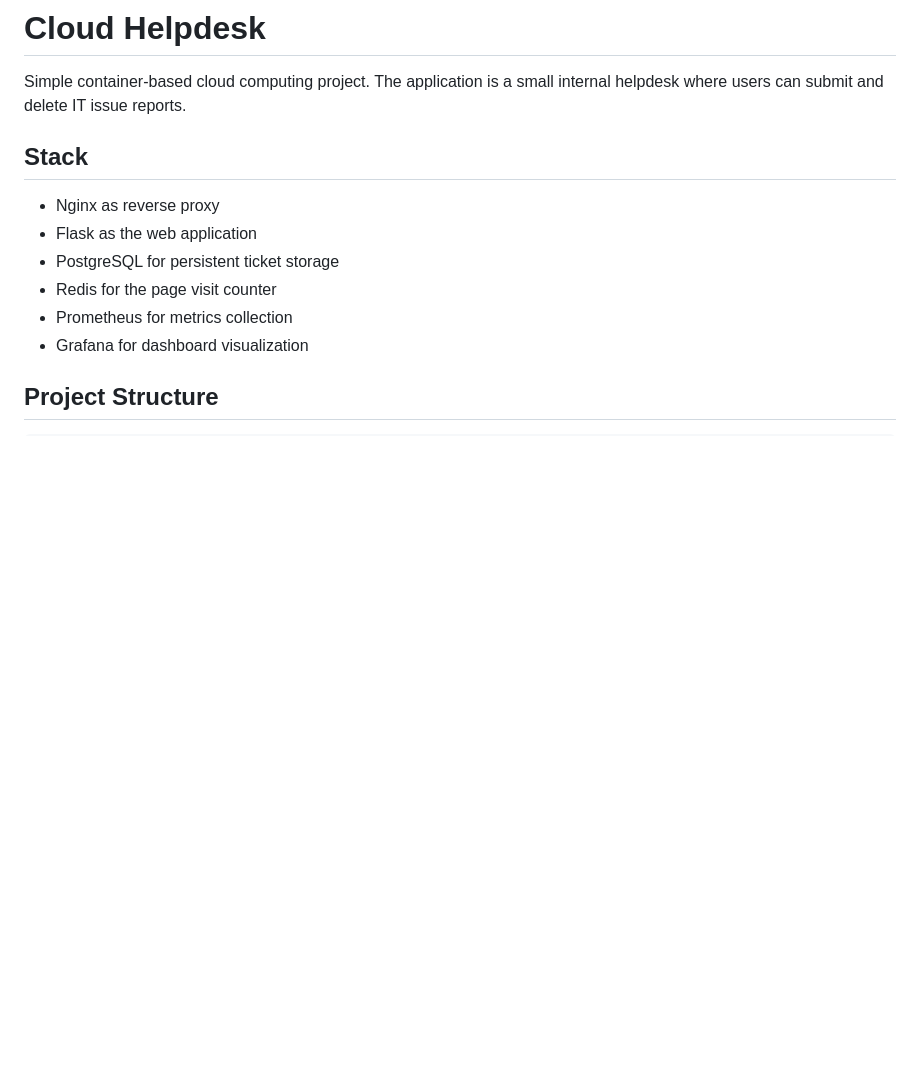
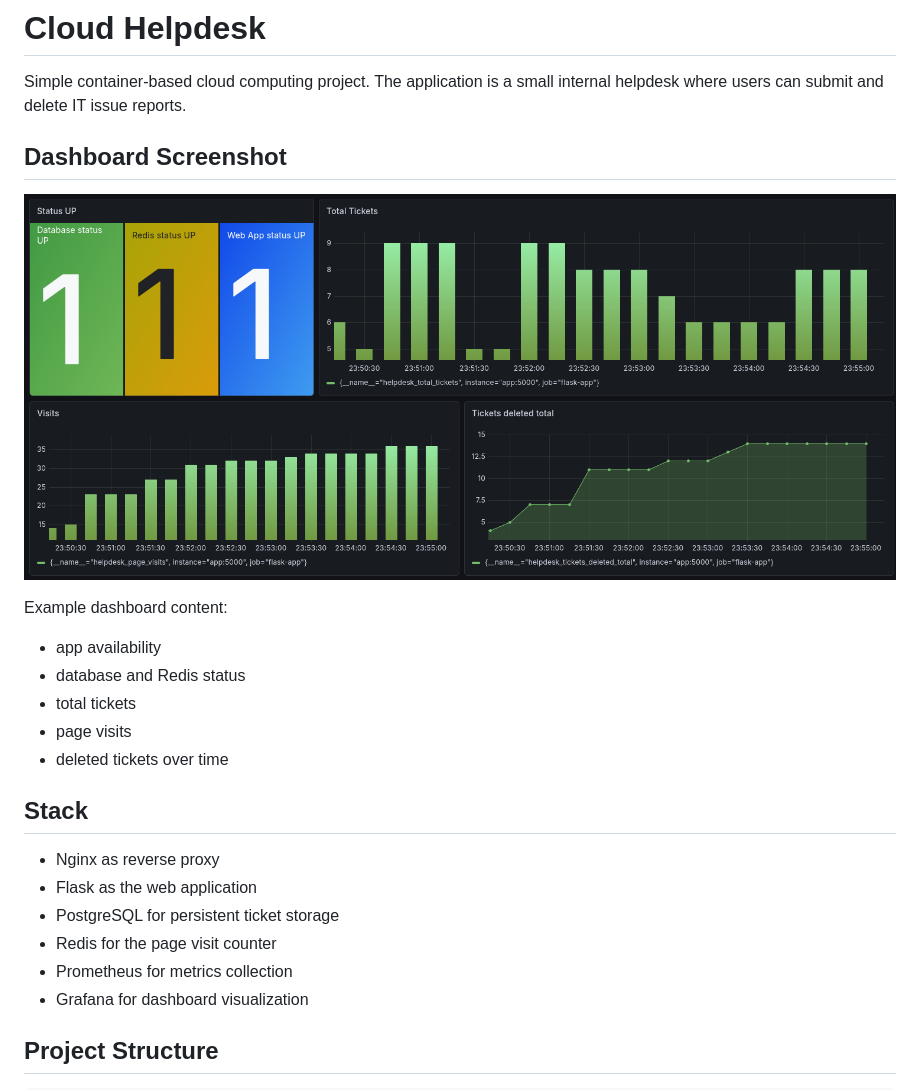
Before and after one commit to pavlemmm/Cloud-Helpdesk, a Markdown page: README.md, the part around the change. GitHub-like rendering; pictures changed too: docs/grafana-dashboard.png (added); blank space fills up the shorter version.

Commit message:
add: screenshot

```diff
--- a/README.md
+++ b/README.md
@@ -1,6 +1,17 @@
 # Cloud Helpdesk
 
 Simple container-based cloud computing project. The application is a small internal helpdesk where users can submit and delete IT issue reports.
+
+## Dashboard Screenshot
+
+![Grafana Dashboard](docs/grafana-dashboard.png)
+
+Example dashboard content:
+- app availability
+- database and Redis status
+- total tickets
+- page visits
+- deleted tickets over time
 
 ## Stack
 
```
